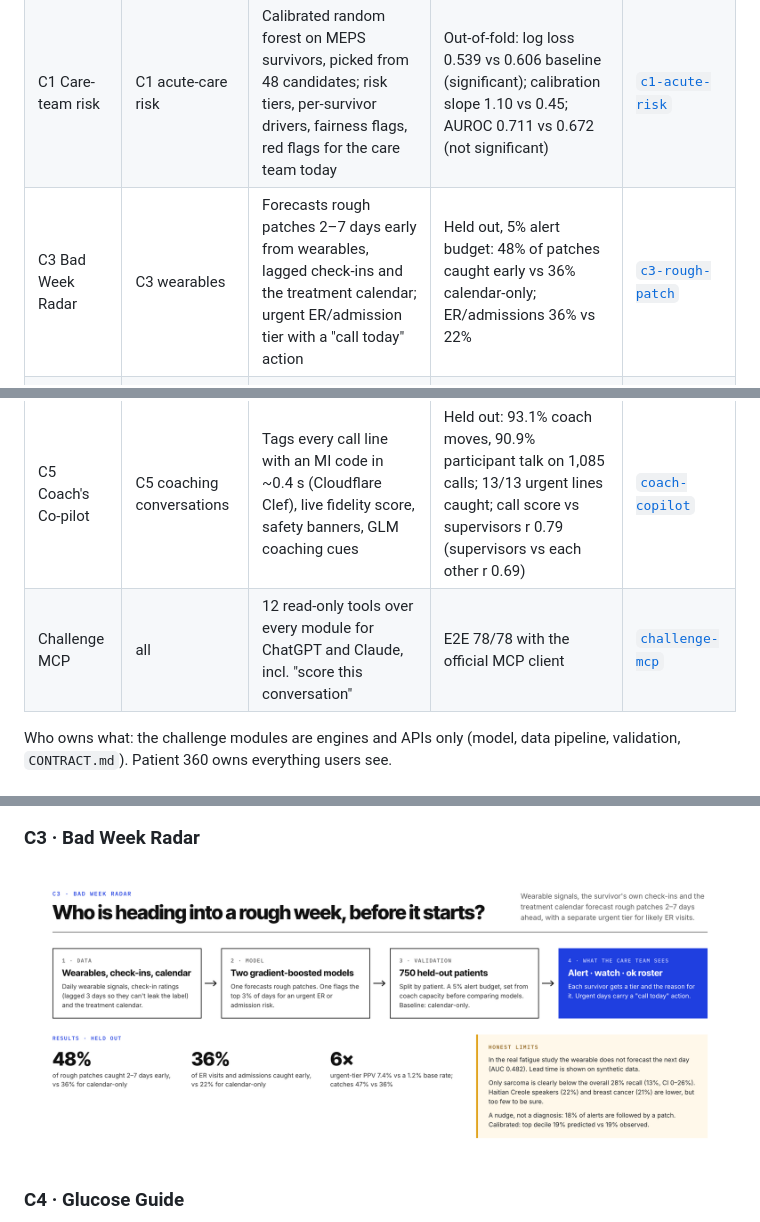
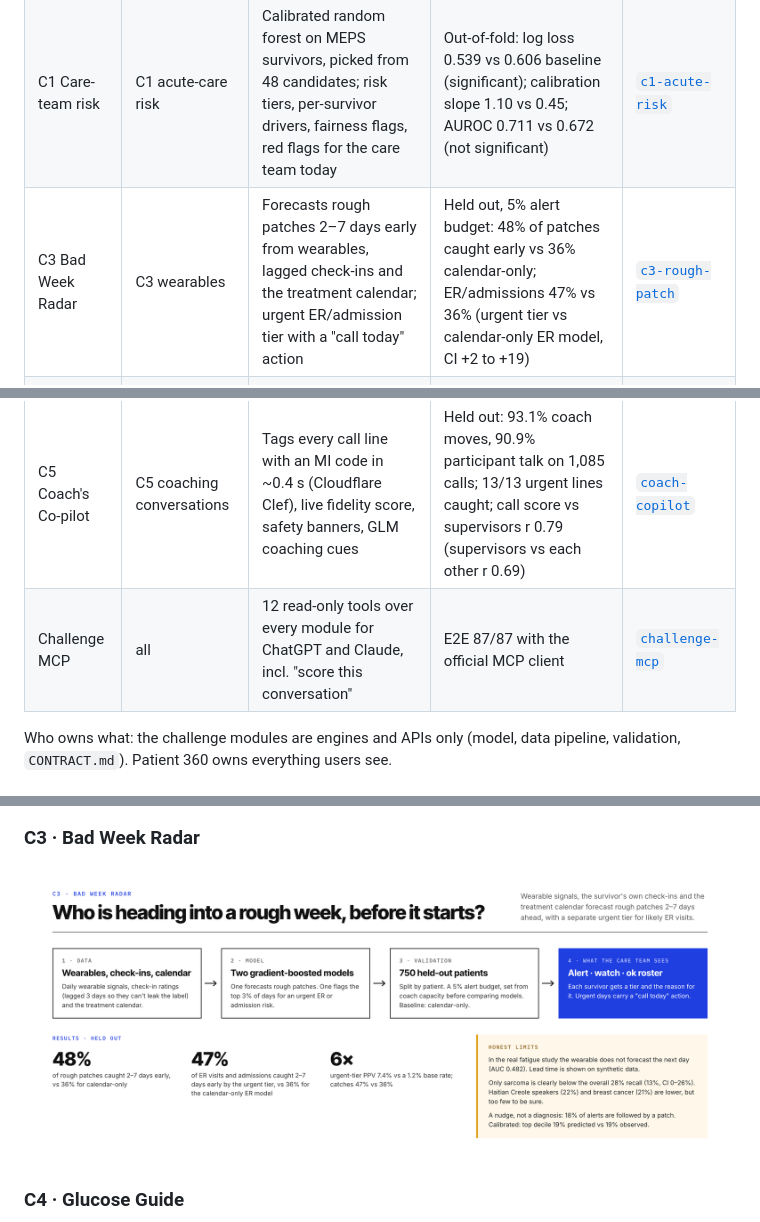
Before and after one commit to zaycruz/survivorship-360, a Markdown page: README.md, 3 parts joined by grey strips. GitHub-like rendering; pictures changed too: docs/c3.png.

Commit message:
docs: C3 ER is now urgent tier 47% vs 36%; MCP E2E 87/87; bump pins
Co-Authored-By: Claude Opus 5.5 <noreply@anthropic.com>

```diff
--- a/README.md
+++ b/README.md
@@ -28,10 +28,10 @@ Every number in the product traces to a validation run in its module's repo: hel
 |---|---|---|---|---|
 | Patient 360 | all | Clinician console: Today list, patients, per-patient 360 view, live coaching calls with recap, Ellie chat assistant. Owns the whole application layer. | Latest E2E against the deployed site: 81/83 (fails: a Workers AI rate limit in Ellie, one 502) | [`coach-console`](modules/coach-console) |
 | C1 Care-team risk | C1 acute-care risk | Calibrated random forest on MEPS survivors, picked from 48 candidates; risk tiers, per-survivor drivers, fairness flags, red flags for the care team today | Out-of-fold: log loss 0.539 vs 0.606 baseline (significant); calibration slope 1.10 vs 0.45; AUROC 0.711 vs 0.672 (not significant) | [`c1-acute-risk`](modules/c1-acute-risk) |
-| C3 Bad Week Radar | C3 wearables | Forecasts rough patches 2–7 days early from wearables, lagged check-ins and the treatment calendar; urgent ER/admission tier with a "call today" action | Held out, 5% alert budget: 48% of patches caught early vs 36% calendar-only; ER/admissions 36% vs 22% | [`c3-rough-patch`](modules/c3-rough-patch) |
+| C3 Bad Week Radar | C3 wearables | Forecasts rough patches 2–7 days early from wearables, lagged check-ins and the treatment calendar; urgent ER/admission tier with a "call today" action | Held out, 5% alert budget: 48% of patches caught early vs 36% calendar-only; ER/admissions 47% vs 36% (urgent tier vs calendar-only ER model, CI +2 to +19) | [`c3-rough-patch`](modules/c3-rough-patch) |
 | C4 Glucose Guide | C4 dose & timing | Double ML, within person: evening walks, late dinners and overnight fasting vs blood sugar; personal advice only when the person's own data supports it | Evening walk −18.3 mg/dL after dinner in the program (CI 16.6–20.1; real adults about −3, not proven); each claim tagged with a real-data check | [`c4-glucose-guide`](modules/c4-glucose-guide) |
 | C5 Coach's Co-pilot | C5 coaching conversations | Tags every call line with an MI code in ~0.4 s (Cloudflare Clef), live fidelity score, safety banners, GLM coaching cues | Held out: 93.1% coach moves, 90.9% participant talk on 1,085 calls; 13/13 urgent lines caught; call score vs supervisors r 0.79 (supervisors vs each other r 0.69) | [`coach-copilot`](modules/coach-copilot) |
-| Challenge MCP | all | 12 read-only tools over every module for ChatGPT and Claude, incl. "score this conversation" | E2E 78/78 with the official MCP client | [`challenge-mcp`](modules/challenge-mcp) |
+| Challenge MCP | all | 12 read-only tools over every module for ChatGPT and Claude, incl. "score this conversation" | E2E 87/87 with the official MCP client | [`challenge-mcp`](modules/challenge-mcp) |
 
 Who owns what: the challenge modules are engines and APIs only (model, data pipeline, validation, `CONTRACT.md`). Patient 360 owns everything users see.
 
```
Also changed, not shown: 1 other file.
